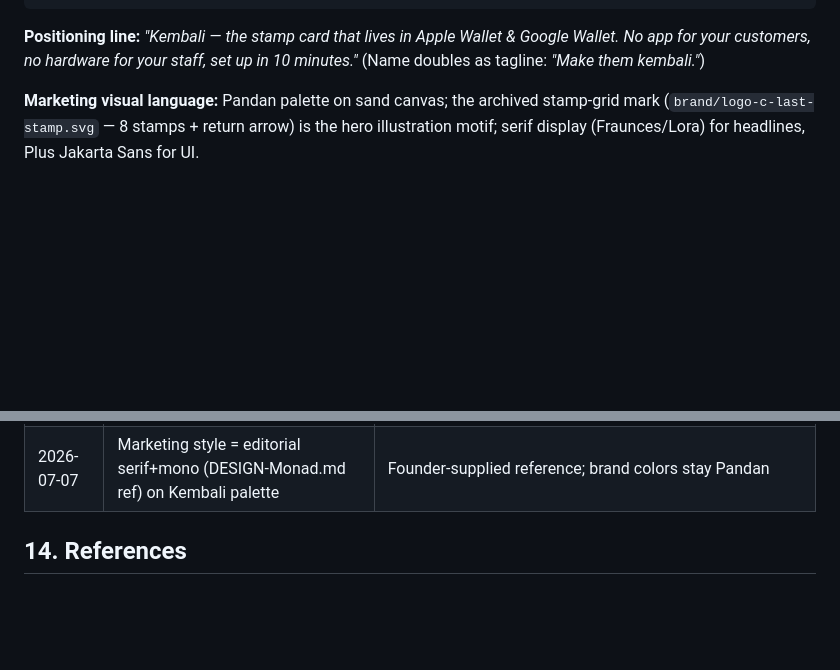
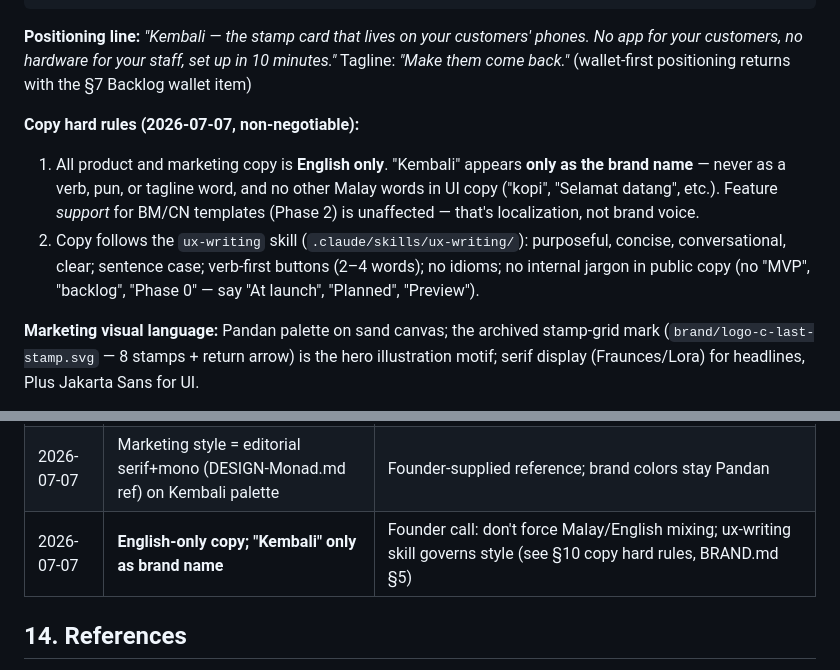
Before and after one commit to ripjian/kembali, a Markdown page: ROADMAP.md, 2 parts joined by grey strips. Drawn GitHub-style; blank space fills up the shorter version.

````diff
--- a/ROADMAP.md
+++ b/ROADMAP.md
@@ -264,7 +264,11 @@ Super-admin (internal): /tenants, /usage, /billing-health, /feature-flags
 /demo             # demo pass into the visitor's own wallet                     [Backlog — wallet]
 /privacy, /terms
 ```
-**Positioning line:** *"Kembali — the stamp card that lives in Apple Wallet & Google Wallet. No app for your customers, no hardware for your staff, set up in 10 minutes."* (Name doubles as tagline: *"Make them kembali."*)
+**Positioning line:** *"Kembali — the stamp card that lives on your customers' phones. No app for your customers, no hardware for your staff, set up in 10 minutes."* Tagline: *"Make them come back."* (wallet-first positioning returns with the §7 Backlog wallet item)
+
+**Copy hard rules (2026-07-07, non-negotiable):**
+1. All product and marketing copy is **English only**. "Kembali" appears **only as the brand name** — never as a verb, pun, or tagline word, and no other Malay words in UI copy ("kopi", "Selamat datang", etc.). Feature *support* for BM/CN templates (Phase 2) is unaffected — that's localization, not brand voice.
+2. Copy follows the `ux-writing` skill (`.claude/skills/ux-writing/`): purposeful, concise, conversational, clear; sentence case; verb-first buttons (2–4 words); no idioms; no internal jargon in public copy (no "MVP", "backlog", "Phase 0" — say "At launch", "Planned", "Preview").
 
 **Marketing visual language:** Pandan palette on sand canvas; the archived stamp-grid mark (`brand/logo-c-last-stamp.svg` — 8 stamps + return arrow) is the hero illustration motif; serif display (Fraunces/Lora) for headlines, Plus Jakarta Sans for UI.
 
@@ -300,6 +304,7 @@ Super-admin (internal): /tenants, /usage, /billing-health, /feature-flags
 | 2026-07-07 | One domain, path-based routing: `/` marketing, `/app` PWA, `/admin` | Simpler mental model + single cert/domain; Next.js multi-zones with basePath |
 | 2026-07-07 | **One server**: 3 apps merged into `apps/web` (route groups) | Solo founder: one process/build/deploy beats zone plumbing; per-surface layouts keep separation (supersedes multi-zone row above) |
 | 2026-07-07 | Marketing style = editorial serif+mono (DESIGN-Monad.md ref) on Kembali palette | Founder-supplied reference; brand colors stay Pandan |
+| 2026-07-07 | **English-only copy; "Kembali" only as brand name** | Founder call: don't force Malay/English mixing; ux-writing skill governs style (see §10 copy hard rules, BRAND.md §5) |
 
 ## 14. References
 
````
Also changed, not shown: brand/BRAND.md (+8 -1 lines).
